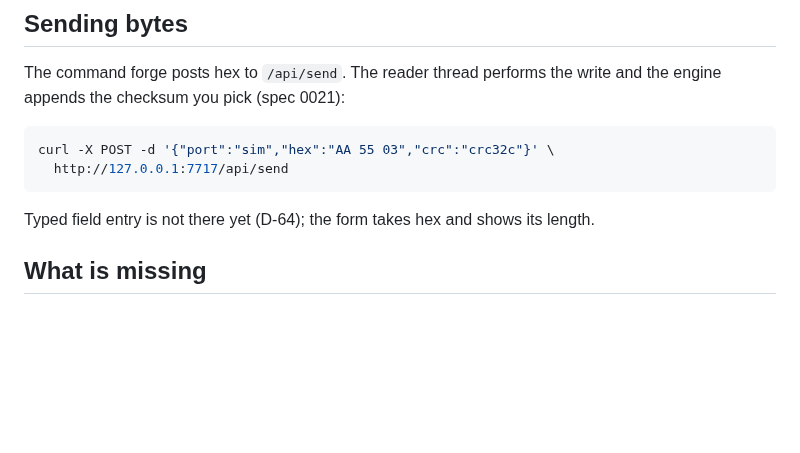
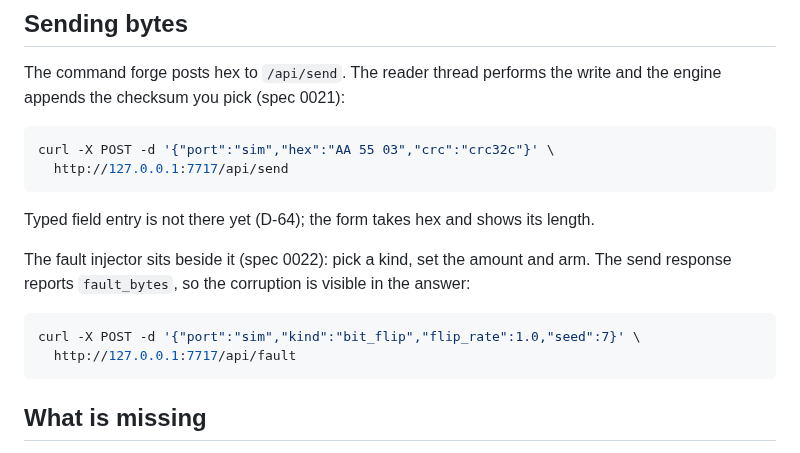
Before and after one commit to siyal343/baud-forge, a Markdown page: ui/README.md, the part around the change. GitHub-like rendering; blank space fills up the shorter version.

````diff
--- a/ui/README.md
+++ b/ui/README.md
@@ -62,6 +62,14 @@ curl -X POST -d '{"port":"sim","hex":"AA 55 03","crc":"crc32c"}' \
 
 Typed field entry is not there yet (D-64); the form takes hex and shows its length.
 
+The fault injector sits beside it (spec 0022): pick a kind, set the amount and arm.
+The send response reports `fault_bytes`, so the corruption is visible in the answer:
+
+```sh
+curl -X POST -d '{"port":"sim","kind":"bit_flip","flip_rate":1.0,"seed":7}' \
+  http://127.0.0.1:7717/api/fault
+```
+
 ## What is missing
 
 Five of the six bands in `specs/UI-UX-Guide.md`: plots, command forge, full
````
Also changed, not shown: DEFERRED.md (+4 -1 lines), PLAN.md (+14 -3 lines), specs/0022-fault-injector.md (added, +82 -0 lines), docs/screenshots/workbench.png, 7 other files.
